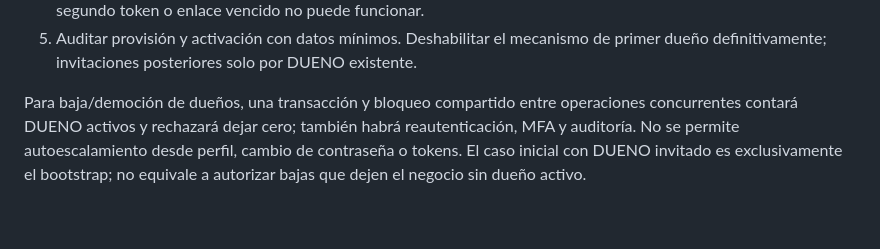
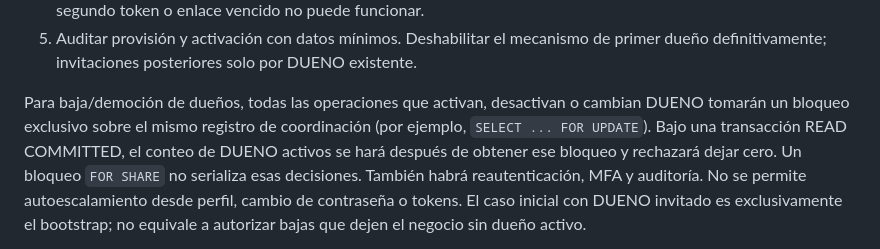
Before and after one commit to eduardohgo/La-Pape-Mobile, a Markdown page: docs/admin-architecture.md, the part around the change. Rendered like a GitHub page; blank space fills up the shorter version.

Commit message:
docs: precisar bloqueo exclusivo para preservar el último DUENO

```diff
--- a/docs/admin-architecture.md
+++ b/docs/admin-architecture.md
@@ -174,8 +174,11 @@ implementado y aprobado posteriormente, ejecutado una vez por el operador autori
 5. Auditar provisión y activación con datos mínimos. Deshabilitar el mecanismo de
    primer dueño definitivamente; invitaciones posteriores solo por DUENO existente.
 
-Para baja/democión de dueños, una transacción y bloqueo compartido entre operaciones
-concurrentes contará DUENO activos y rechazará dejar cero; también habrá
+Para baja/democión de dueños, todas las operaciones que activan, desactivan o cambian
+DUENO tomarán un bloqueo exclusivo sobre el mismo registro de coordinación
+(por ejemplo, `SELECT ... FOR UPDATE`). Bajo una transacción READ COMMITTED, el
+conteo de DUENO activos se hará después de obtener ese bloqueo y rechazará dejar
+cero. Un bloqueo `FOR SHARE` no serializa esas decisiones. También habrá
 reautenticación, MFA y auditoría. No se permite autoescalamiento desde perfil, cambio
 de contraseña o tokens. El caso inicial con DUENO invitado es exclusivamente el
 bootstrap; no equivale a autorizar bajas que dejen el negocio sin dueño activo.
```
